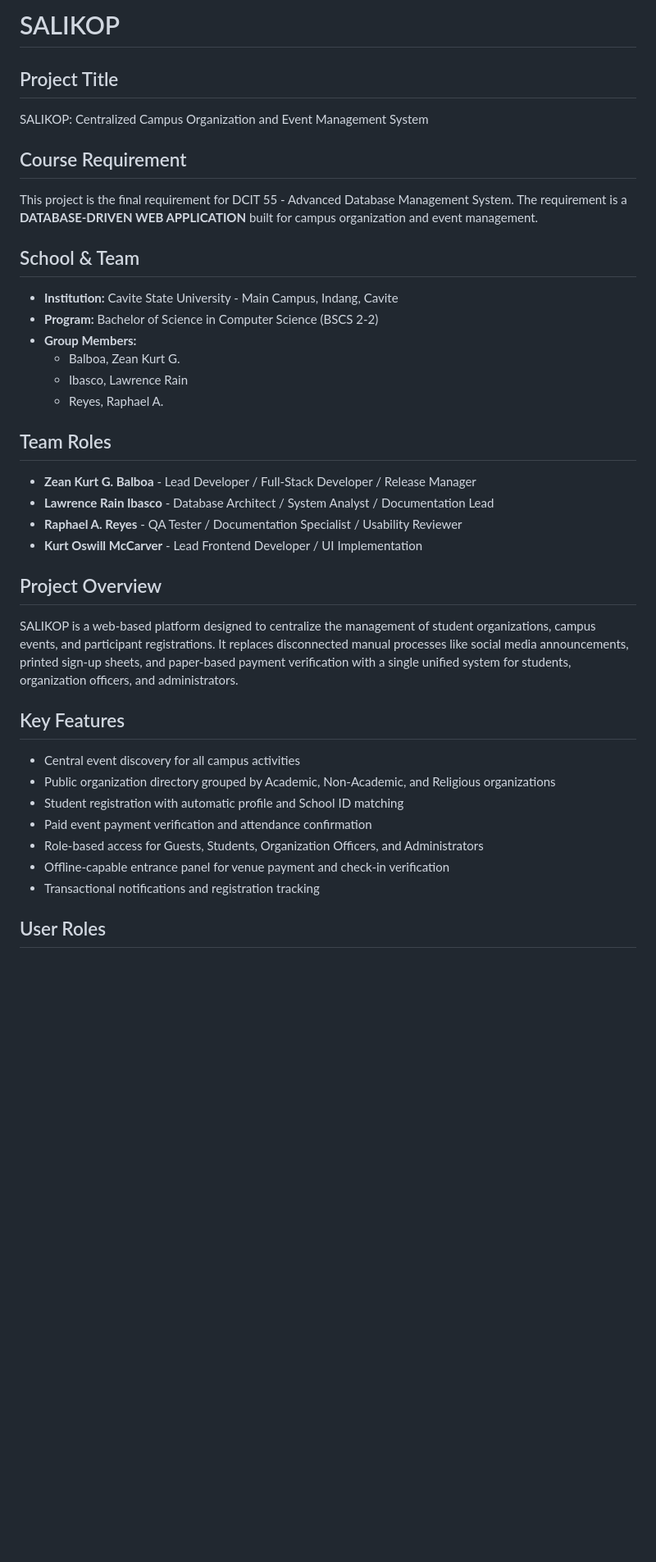
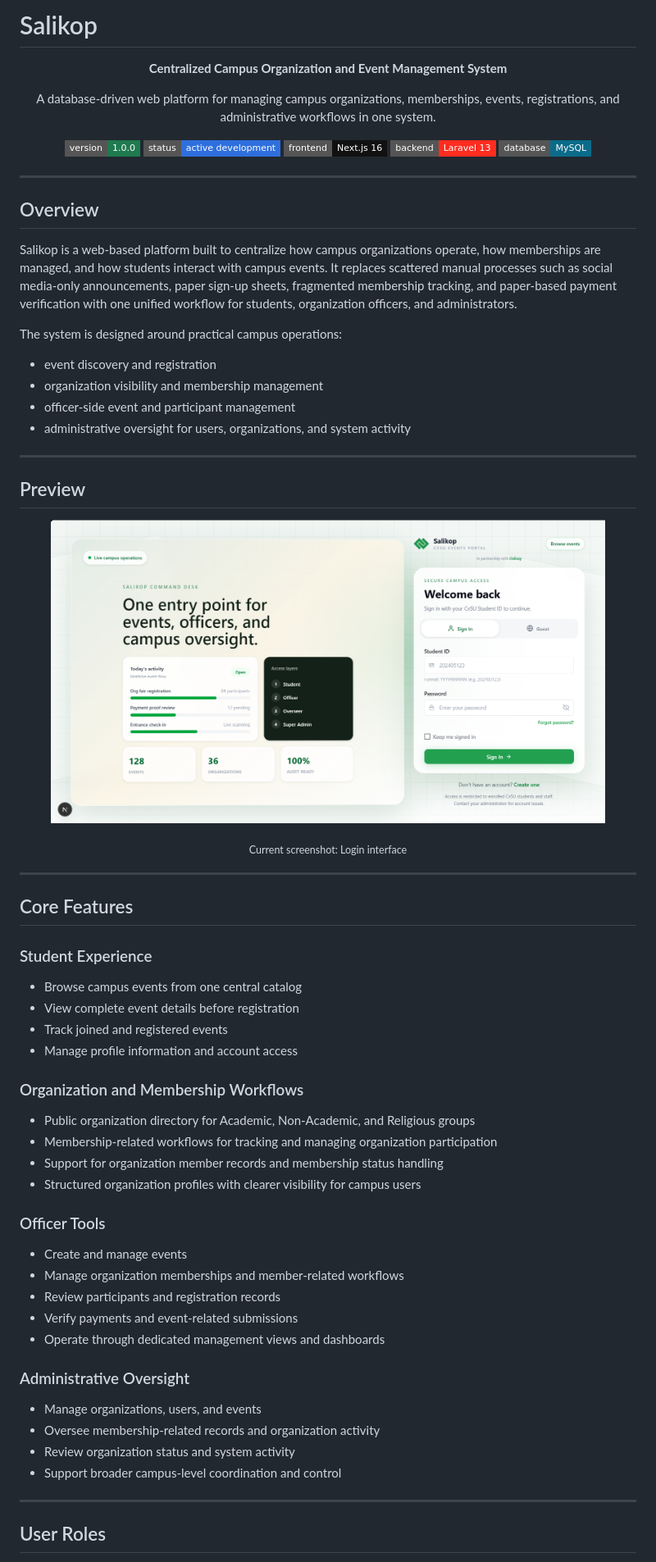
Before and after one commit to xKurty06/Centralized-Campus-Org-Event-Management, a Markdown page: README.md, the part around one of its changes. Shown at 82% size. Drawn GitHub-style; badges without logos; blank space fills up the shorter version.

Commit message:
docs: modernize root README

```diff
--- a/README.md
+++ b/README.md
@@ -1,35 +1,79 @@
-# SALIKOP
+# Salikop
 
-## Project Title
-SALIKOP: Centralized Campus Organization and Event Management System
+<p align="center">
+  <strong>Centralized Campus Organization and Event Management System</strong>
+</p>
 
-## Course Requirement
-This project is the final requirement for DCIT 55 - Advanced Database Management System. The requirement is a **DATABASE-DRIVEN WEB APPLICATION** built for campus organization and event management.
+<p align="center">
+  A database-driven web platform for managing campus organizations, memberships, events, registrations, and administrative workflows in one system.
+</p>
 
-## School & Team
-- **Institution:** Cavite State University - Main Campus, Indang, Cavite
-- **Program:** Bachelor of Science in Computer Science (BSCS 2-2)
-- **Group Members:**
-  - Balboa, Zean Kurt G.
-  - Ibasco, Lawrence Rain
-  - Reyes, Raphael A.
+<p align="center">
+  <img src="https://img.shields.io/badge/version-1.0.0-1f7a4f?style=flat-square" alt="Version 1.0.0" />
+  <img src="https://img.shields.io/badge/status-active%20development-2f6fdd?style=flat-square" alt="Active development" />
+  <img src="https://img.shields.io/badge/frontend-Next.js%2016-111111?style=flat-square&logo=nextdotjs&logoColor=white" alt="Next.js 16" />
+  <img src="https://img.shields.io/badge/backend-Laravel%2013-ff2d20?style=flat-square&logo=laravel&logoColor=white" alt="Laravel 13" />
+  <img src="https://img.shields.io/badge/database-MySQL-0b6b8a?style=flat-square&logo=mysql&logoColor=white" alt="MySQL" />
+</p>
 
-## Team Roles
-- **Zean Kurt G. Balboa** - Lead Developer / Full-Stack Developer / Release Manager
-- **Lawrence Rain Ibasco** - Database Architect / System Analyst / Documentation Lead
-- **Raphael A. Reyes** - QA Tester / Documentation Specialist / Usability Reviewer
-- **Kurt Oswill McCarver** - Lead Frontend Developer / UI Implementation
+---
 
-## Project Overview
-SALIKOP is a web-based platform designed to centralize the management of student organizations, campus events, and participant registrations. It replaces disconnected manual processes like social media announcements, printed sign-up sheets, and paper-based payment verification with a single unified system for students, organization officers, and administrators.
+## Overview
 
-## Key Features
-- Central event discovery for all campus activities
-- Public organization directory grouped by Academic, Non-Academic, and Religious organizations
-- Student registration with automatic profile and School ID matching
-- Paid event payment verification and attendance confirmation
-- Role-based access for Guests, Students, Organization Officers, and Administrators
-- Offline-capable entrance panel for venue payment and check-in verification
-- Transactional notifications and registration tracking
+Salikop is a web-based platform built to centralize how campus organizations operate, how memberships are managed, and how students interact with campus events. It replaces scattered manual processes such as social media-only announcements, paper sign-up sheets, fragmented membership tracking, and paper-based payment verification with one unified workflow for students, organization officers, and administrators.
+
+The system is designed around practical campus operations:
+
+- event discovery and registration
+- organization visibility and membership management
+- officer-side event and participant management
+- administrative oversight for users, organizations, and system activity
+
+---
+
+## Preview
+
+<p align="center">
+  <img src="app/assets/screenshots/login.png" alt="Salikop login screen" width="90%" />
+</p>
+
+<p align="center">
+  <sub>Current screenshot: Login interface</sub>
+</p>
+
+---
+
+## Core Features
+
+### Student Experience
+
+- Browse campus events from one central catalog
+- View complete event details before registration
+- Track joined and registered events
+- Manage profile information and account access
+
+### Organization and Membership Workflows
+
+- Public organization directory for Academic, Non-Academic, and Religious groups
+- Membership-related workflows for tracking and managing organization participation
+- Support for organization member records and membership status handling
+- Structured organization profiles with clearer visibility for campus users
+
+### Officer Tools
+
+- Create and manage events
+- Manage organization memberships and member-related workflows
+- Review participants and registration records
+- Verify payments and event-related submissions
+- Operate through dedicated management views and dashboards
+
+### Administrative Oversight
+
+- Manage organizations, users, and events
+- Oversee membership-related records and organization activity
+- Review organization status and system activity
+- Support broader campus-level coordination and control
+
+---
 
 ## User Roles
```
Also changed, not shown: other parts of README.md (+51 -21 lines).
